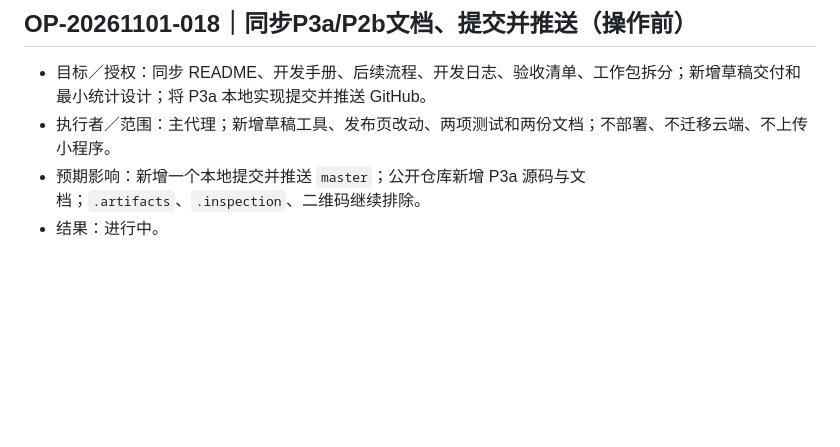
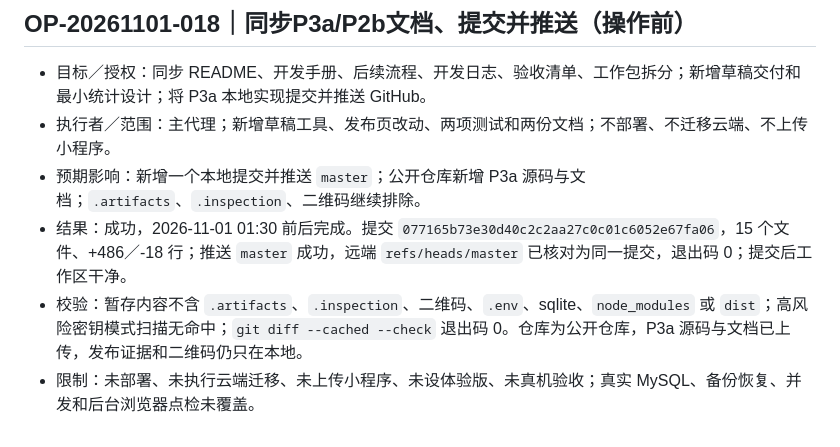
Before and after one commit to Phosper/weculture, a Markdown page: 操作日志/2026-11-01.md, the part around the change. Rendered like a GitHub page; blank space fills up the shorter version.

Commit message:
docs: record publish draft checks

```diff
--- a/操作日志/2026-11-01.md
+++ b/操作日志/2026-11-01.md
@@ -159,4 +159,6 @@
 - 目标／授权：同步 README、开发手册、后续流程、开发日志、验收清单、工作包拆分；新增草稿交付和最小统计设计；将 P3a 本地实现提交并推送 GitHub。
 - 执行者／范围：主代理；新增草稿工具、发布页改动、两项测试和两份文档；不部署、不迁移云端、不上传小程序。
 - 预期影响：新增一个本地提交并推送 `master`；公开仓库新增 P3a 源码与文档；`.artifacts`、`.inspection`、二维码继续排除。
-- 结果：进行中。
+- 结果：成功，2026-11-01 01:30 前后完成。提交 `077165b73e30d40c2c2aa27c0c01c6052e67fa06`，15 个文件、+486／-18 行；推送 `master` 成功，远端 `refs/heads/master` 已核对为同一提交，退出码 0；提交后工作区干净。
+- 校验：暂存内容不含 `.artifacts`、`.inspection`、二维码、`.env`、sqlite、`node_modules` 或 `dist`；高风险密钥模式扫描无命中；`git diff --cached --check` 退出码 0。仓库为公开仓库，P3a 源码与文档已上传，发布证据和二维码仍只在本地。
+- 限制：未部署、未执行云端迁移、未上传小程序、未设体验版、未真机验收；真实 MySQL、备份恢复、并发和后台浏览器点检未覆盖。
```
